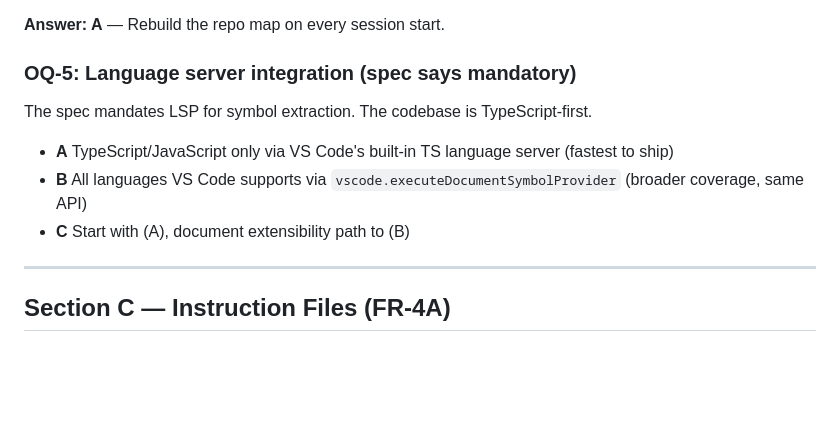
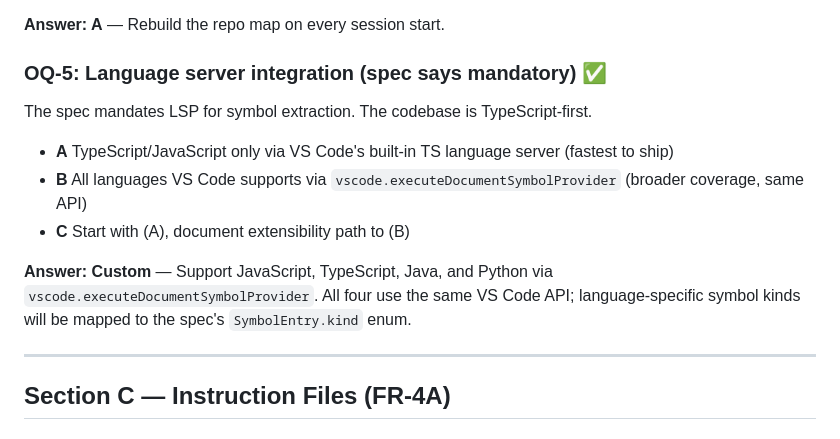
Before and after one commit to M-O-Othman/Bormagi-coding-assistant, a Markdown page: docs/open-questions.md, the part around the change. Drawn GitHub-style; blank space fills up the shorter version.

Commit message:
docs: record OQ-5 answer — LSP symbols for JS, TS, Java, Python
https://claude.ai/code/session_0172AQQ6NnyqxeVgpV9ZKSpw

```diff
--- a/docs/open-questions.md
+++ b/docs/open-questions.md
@@ -43,11 +43,13 @@ The spec answers "file-based JSON." Where within the workspace?
 
 **Answer: A** — Rebuild the repo map on every session start.
 
-### OQ-5: Language server integration (spec says mandatory)
+### OQ-5: Language server integration (spec says mandatory) ✅
 The spec mandates LSP for symbol extraction. The codebase is TypeScript-first.
 - **A** TypeScript/JavaScript only via VS Code's built-in TS language server (fastest to ship)
 - **B** All languages VS Code supports via `vscode.executeDocumentSymbolProvider` (broader coverage, same API)
 - **C** Start with (A), document extensibility path to (B)
+
+**Answer: Custom** — Support JavaScript, TypeScript, Java, and Python via `vscode.executeDocumentSymbolProvider`. All four use the same VS Code API; language-specific symbol kinds will be mapped to the spec's `SymbolEntry.kind` enum.
 
 ---
 
```
